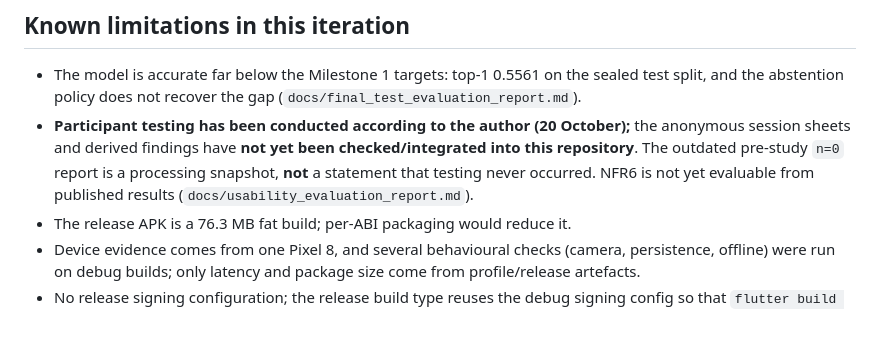
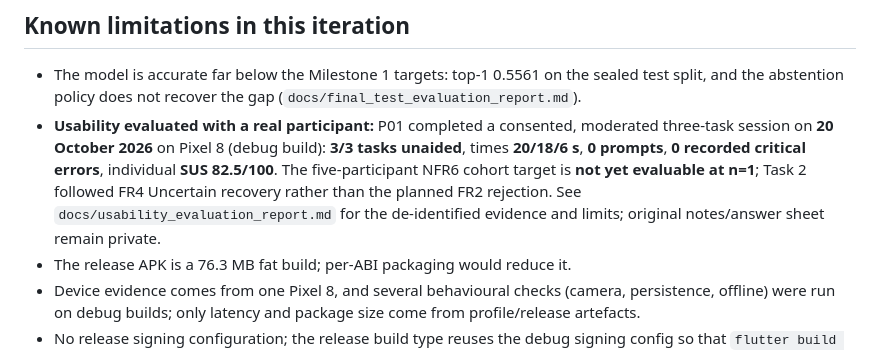
Before and after one commit to yuxinlumiere83157/fieldsnap-nz-app, a Markdown page: README.md, the part around the change. Rendered like a GitHub page; blank space fills up the shorter version.

Commit message:
Publish consent-compatible P01 evaluation summary and align M2 evidence status

```diff
--- a/README.md
+++ b/README.md
@@ -181,7 +181,7 @@ Rules that hold in this codebase:
 
 - The model is accurate far below the Milestone 1 targets: top-1 0.5561 on the sealed test split,
   and the abstention policy does not recover the gap (`docs/final_test_evaluation_report.md`).
-- **Participant testing has been conducted according to the author (20 October);** the anonymous session sheets and derived findings have **not yet been checked/integrated into this repository**. The outdated pre-study `n=0` report is a processing snapshot, **not** a statement that testing never occurred. NFR6 is not yet evaluable from published results (`docs/usability_evaluation_report.md`).
+- **Usability evaluated with a real participant:** P01 completed a consented, moderated three-task session on **20 October 2026** on Pixel 8 (debug build): **3/3 tasks unaided**, times **20/18/6 s**, **0 prompts**, **0 recorded critical errors**, individual **SUS 82.5/100**. The five-participant NFR6 cohort target is **not yet evaluable at n=1**; Task 2 followed FR4 Uncertain recovery rather than the planned FR2 rejection. See `docs/usability_evaluation_report.md` for the de-identified evidence and limits; original notes/answer sheet remain private.
 - The release APK is a 76.3 MB fat build; per-ABI packaging would reduce it.
 - Device evidence comes from one Pixel 8, and several behavioural checks (camera, persistence,
   offline) were run on debug builds; only latency and package size come from profile/release artefacts.
```
Also changed, not shown: docs/traceability.md (+2 -2 lines), docs/usability_evaluation_report.md (+40 -158 lines).
